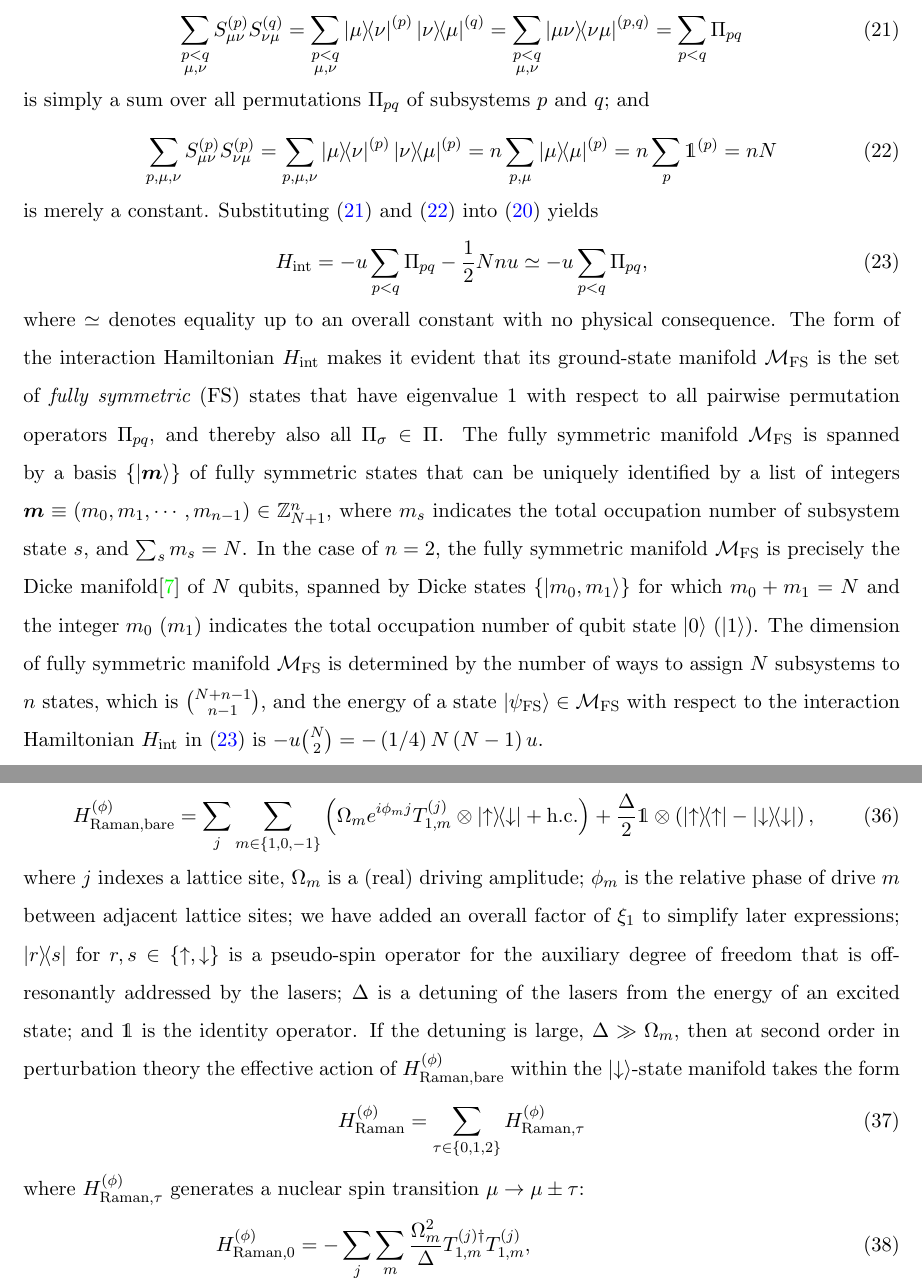
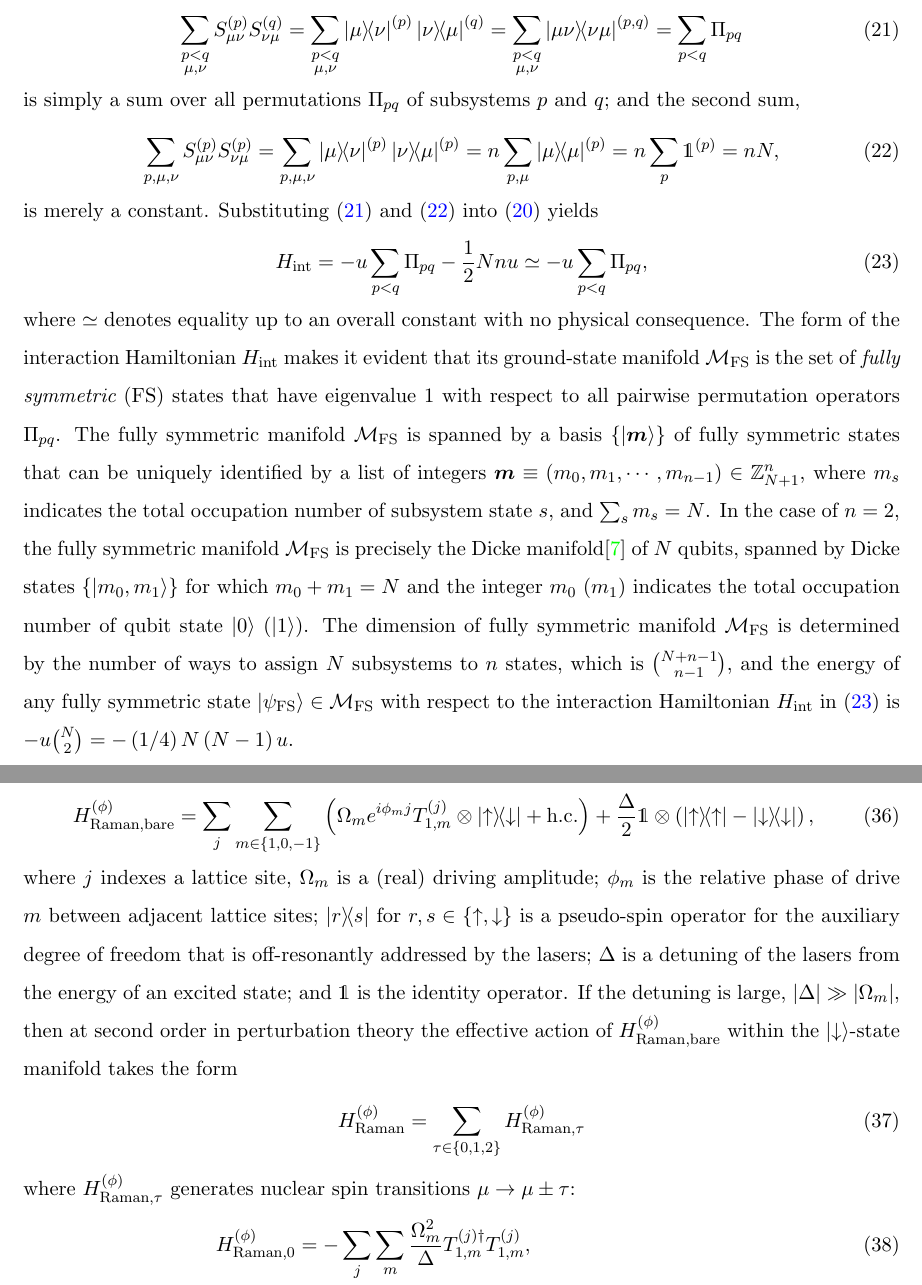
Before and after one commit to perlinm/rey_research, a LaTeX paper (collective_sun/multilevel_spin_notes.tex): two parts of pages 6 and 9 of 23, joined at a grey line, cut so that both start at the same text. Compiled offline with pdfLaTeX.

Commit message:
minor changes to math and text

```diff
--- a/collective_sun/multilevel_spin_notes.tex
+++ b/collective_sun/multilevel_spin_notes.tex
@@ -378,13 +378,13 @@ where the first sum,
   \label{eq:spin_perm}
 \end{align}
 is simply a sum over all permutations $\Pi_{pq}$ of subsystems $p$ and
-$q$; and
+$q$; and the second sum,
 \begin{align}
   \sum_{p,\mu,\nu} S_{\mu\nu}^{(p)} S_{\nu\mu}^{(p)}
   = \sum_{p,\mu,\nu} \op{\mu}{\nu}^{(p)} \op{\nu}{\mu}^{(p)}
   = n \sum_{p,\mu} \op{\mu}{\mu}^{(p)}
   = n \sum_p \1^{(p)}
-  = n N
+  = n N,
   \label{eq:spin_const}
 \end{align}
 is merely a constant.  Substituting \eqref{eq:spin_perm} and
@@ -399,19 +399,19 @@ physical consequence.  The form of the interaction Hamiltonian
 $H_{\t{int}}$ makes it evident that its ground-state manifold
 $\M_{\FS}$ is the set of {\it fully symmetric} (FS) states that have
 eigenvalue 1 with respect to all pairwise permutation operators
-$\Pi_{pq}$, and thereby also all $\Pi_\sigma\in\Pi$.  The fully
-symmetric manifold $\M_\FS$ is spanned by a basis $\set{\ket{\v m}}$
-of fully symmetric states that can be uniquely identified by a list of
-integers $\v m\equiv\p{m_0,m_1,\cdots,m_{n-1}}\in\ZZ_{N+1}^n$, where
-$m_s$ indicates the total occupation number of subsystem state $s$,
-and $\sum_sm_s=N$.  In the case of $n=2$, the fully symmetric manifold
+$\Pi_{pq}$.  The fully symmetric manifold $\M_\FS$ is spanned by a
+basis $\set{\ket{\v m}}$ of fully symmetric states that can be
+uniquely identified by a list of integers
+$\v m\equiv\p{m_0,m_1,\cdots,m_{n-1}}\in\ZZ_{N+1}^n$, where $m_s$
+indicates the total occupation number of subsystem state $s$, and
+$\sum_sm_s=N$.  In the case of $n=2$, the fully symmetric manifold
 $\M_\FS$ is precisely the Dicke manifold\cite{dicke1954coherence} of
 $N$ qubits, spanned by Dicke states $\set{\ket{m_0,m_1}}$ for which
 $m_0+m_1=N$ and the integer $m_0$ ($m_1$) indicates the total
 occupation number of qubit state $\ket{0}$ ($\ket{1}$).  The dimension
 of fully symmetric manifold $\M_\FS$ is determined by the number of
 ways to assign $N$ subsystems to $n$ states, which is
-${N+n-1 \choose n-1}$, and the energy of a state
+${N+n-1 \choose n-1}$, and the energy of any fully symmetric state
 $\ket{\psi_\FS}\in\M_\FS$ with respect to the interaction Hamiltonian
 $H_{\t{int}}$ in \eqref{eq:H_int_perm} is
 $-u{N \choose 2}=-\p{1/4}N\p{N-1}u$.
@@ -582,21 +582,20 @@ form
 \end{align}
 where $j$ indexes a lattice site, $\Omega_m$ is a (real) driving
 amplitude; $\phi_m$ is the relative phase of drive $m$ between
-adjacent lattice sites; we have added an overall factor of $\xi_1$ to
-simplify later expressions; $\op{r}{s}$ for $r,s\in\set{\up,\dn}$ is a
+adjacent lattice sites; $\op{r}{s}$ for $r,s\in\set{\up,\dn}$ is a
 pseudo-spin operator for the auxiliary degree of freedom that is
 off-resonantly addressed by the lasers; $\Delta$ is a detuning of the
 lasers from the energy of an excited state; and $\1$ is the identity
-operator.  If the detuning is large, $\Delta\gg\Omega_m$, then at
-second order in perturbation theory the effective action of
+operator.  If the detuning is large, $\abs{\Delta}\gg\abs{\Omega_m}$,
+then at second order in perturbation theory the effective action of
 $H_{\t{Raman,bare}}^{(\phi)}$ within the $\ket{\dn}$-state manifold
 takes the form
 \begin{align}
   H_{\t{Raman}}^{(\phi)}
   = \sum_{\tau\in\set{0,1,2}} H_{\t{Raman},\tau}^{(\phi)}
 \end{align}
-where $H_{\t{Raman},\tau}^{(\phi)}$ generates a nuclear spin
-transition $\mu\to\mu\pm\tau$:
+where $H_{\t{Raman},\tau}^{(\phi)}$ generates nuclear spin transitions
+$\mu\to\mu\pm\tau$:
 \begin{align}
   H_{\t{Raman},0}^{(\phi)}
   &= -\sum_j\sum_m \f{\Omega_m^2}{\Delta}
```
Also changed, not shown: collective_sun/multilevel_spin_notes.tex (26 more changed lines).
